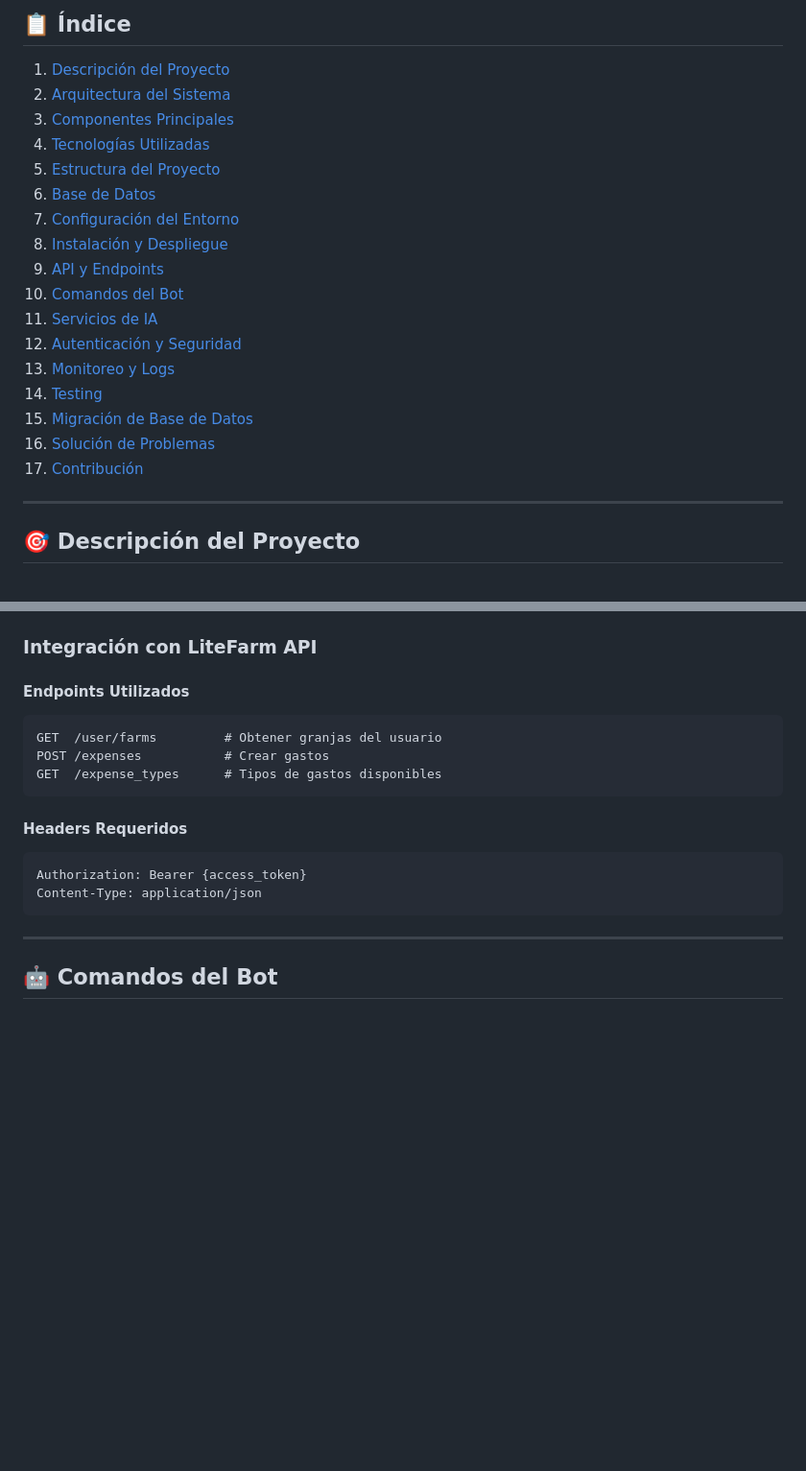
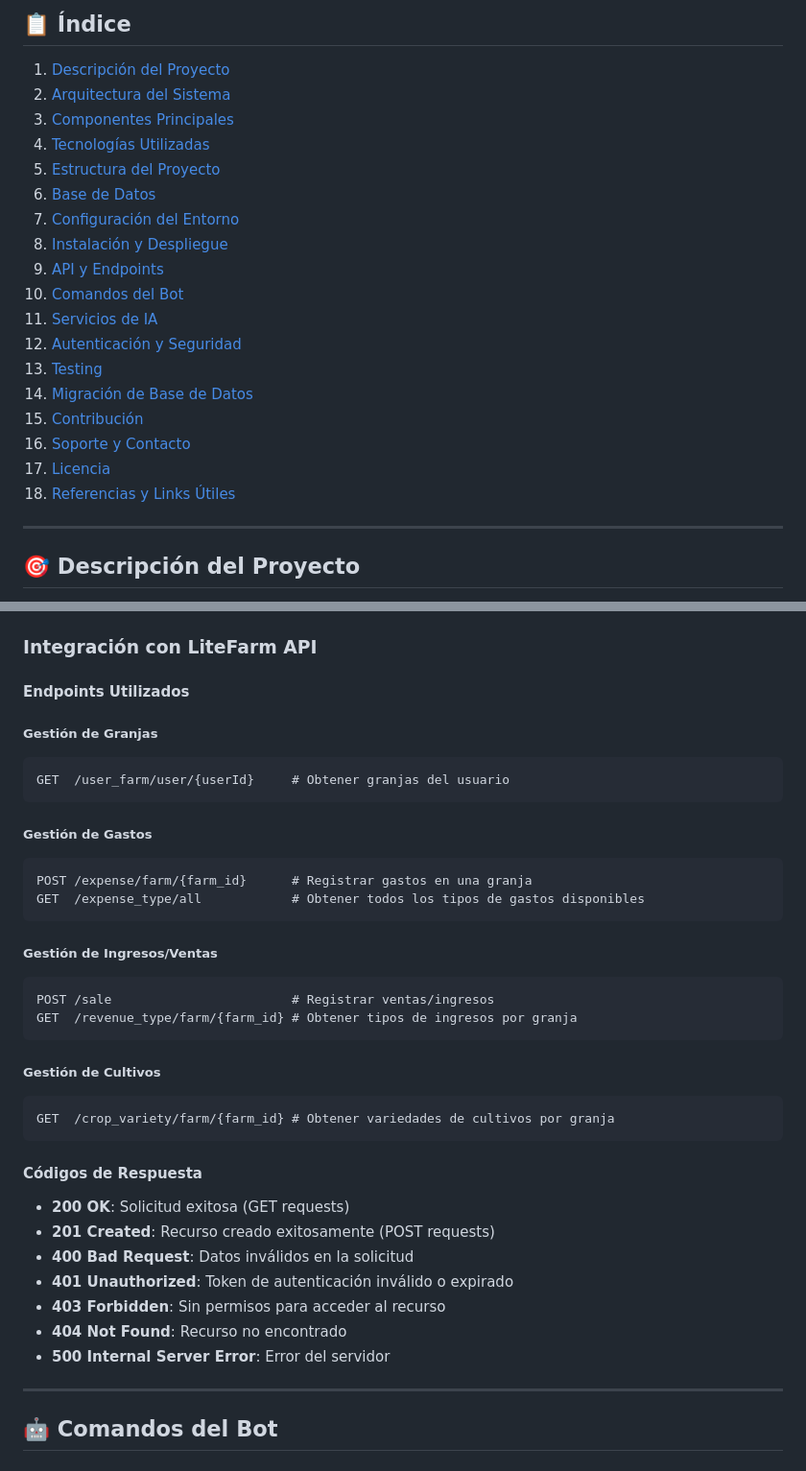
Before and after one commit to ACA-Literfarm/FarmBot, a Markdown page: README.md, 2 parts joined by grey strips. Shown: that part at 96% size. GitHub-like rendering; blank space fills up the shorter version.

````diff
--- a/README.md
+++ b/README.md
@@ -20,11 +20,12 @@ Un chatbot inteligente desarrollado en Python que se integra con LiteFarm a trav
 10. [Comandos del Bot](#-comandos-del-bot)
 11. [Servicios de IA](#-servicios-de-ia)
 12. [Autenticación y Seguridad](#-autenticación-y-seguridad)
-13. [Monitoreo y Logs](#-monitoreo-y-logs)
-14. [Testing](#-testing)
-15. [Migración de Base de Datos](#-migración-de-base-de-datos)
-16. [Solución de Problemas](#-solución-de-problemas)
-17. [Contribución](#-contribución)
+13. [Testing](#-testing)
+14. [Migración de Base de Datos](#-migración-de-base-de-datos)
+15. [Contribución](#-contribución)
+16. [Soporte y Contacto](#-soporte-y-contacto)
+17. [Licencia](#-licencia)
+18. [Referencias y Links Útiles](#-referencias-y-links-útiles)
 
 ---
 
@@ -391,17 +392,37 @@ GET  /api/health         # Estado del servicio
 ### Integración con LiteFarm API
 
 #### Endpoints Utilizados
+
+##### Gestión de Granjas
 ```
-GET  /user/farms         # Obtener granjas del usuario
-POST /expenses           # Crear gastos
-GET  /expense_types      # Tipos de gastos disponibles
+GET  /user_farm/user/{userId}     # Obtener granjas del usuario
 ```
 
-#### Headers Requeridos
+##### Gestión de Gastos
 ```
-Authorization: Bearer {access_token}
-Content-Type: application/json
+POST /expense/farm/{farm_id}      # Registrar gastos en una granja
+GET  /expense_type/all            # Obtener todos los tipos de gastos disponibles
 ```
+
+##### Gestión de Ingresos/Ventas
+```
+POST /sale                        # Registrar ventas/ingresos
+GET  /revenue_type/farm/{farm_id} # Obtener tipos de ingresos por granja
+```
+
+##### Gestión de Cultivos
+```
+GET  /crop_variety/farm/{farm_id} # Obtener variedades de cultivos por granja
+```
+
+#### Códigos de Respuesta
+- **200 OK**: Solicitud exitosa (GET requests)
+- **201 Created**: Recurso creado exitosamente (POST requests)
+- **400 Bad Request**: Datos inválidos en la solicitud
+- **401 Unauthorized**: Token de autenticación inválido o expirado
+- **403 Forbidden**: Sin permisos para acceder al recurso
+- **404 Not Found**: Recurso no encontrado
+- **500 Internal Server Error**: Error del servidor
 
 ---
 
````
Also changed, not shown: other parts of README.md (+4 -141 lines).
